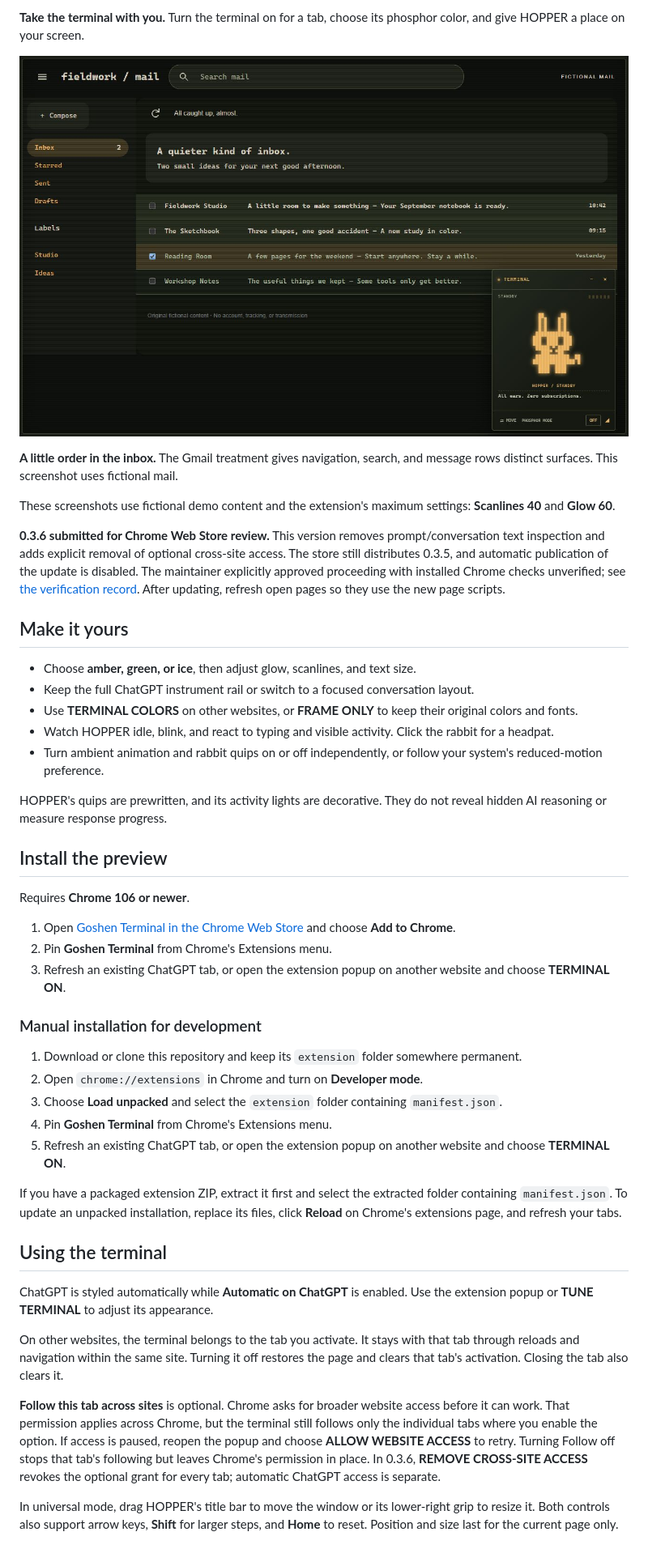
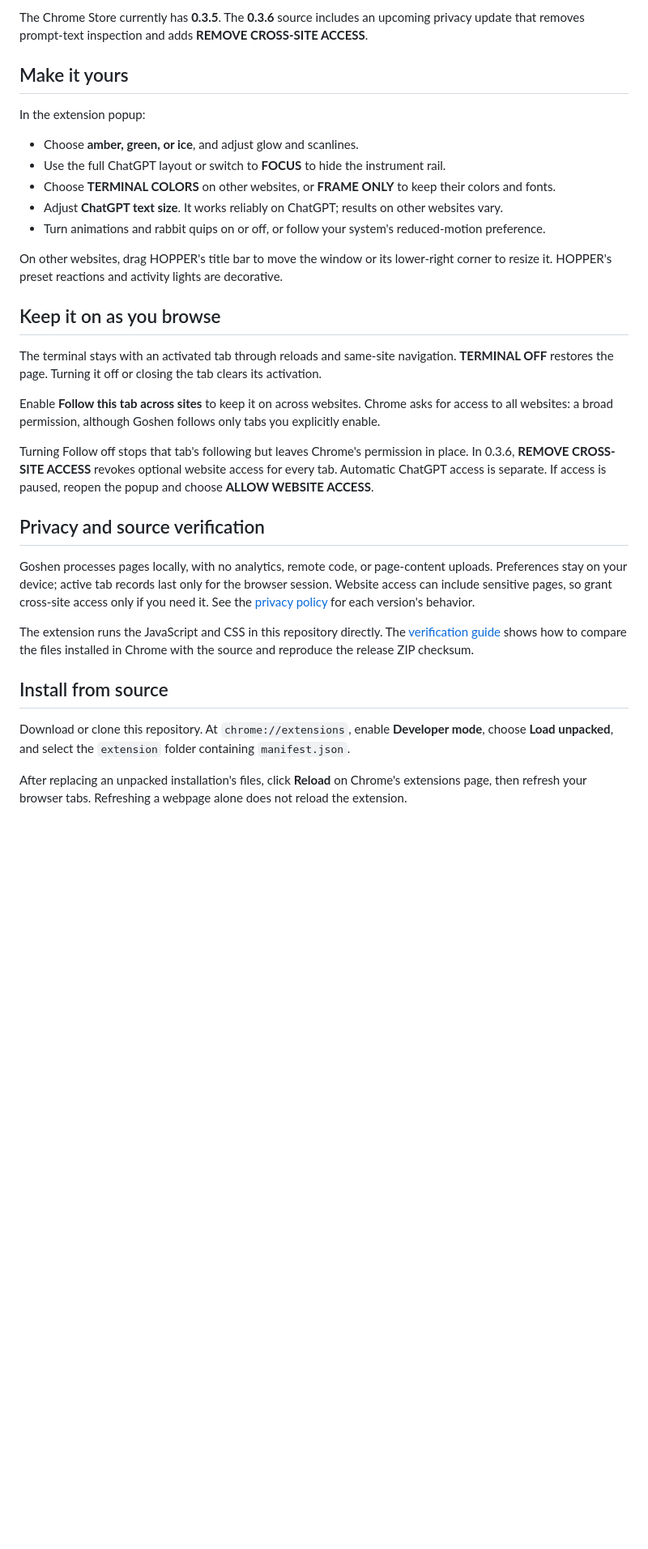
Before and after one commit to arussin/goshen, a Markdown page: README.md, the part around one of its changes. Shown at 81% size. GitHub-like rendering; blank space fills up the shorter version.

Commit message:
Rewrite the README around installation, controls, and privacy

```diff
--- a/README.md
+++ b/README.md
@@ -16,49 +18,35 @@ Turn familiar websites into a vintage terminal, with phosphor colors, glowing in
 
-**Take the terminal with you.** Turn the terminal on for a tab, choose its phosphor color, and give HOPPER a place on your screen.
-
-![Amber terminal theme on a fictional inbox with distinct read, unread, and selected rows](docs/images/mail-preview.jpg)
-
-**A little order in the inbox.** The Gmail treatment gives navigation, search, and message rows distinct surfaces. This screenshot uses fictional mail.
-
-These screenshots use fictional demo content and the extension's maximum settings: **Scanlines 40** and **Glow 60**.
-
-**0.3.6 submitted for Chrome Web Store review.** This version removes prompt/conversation text inspection and adds explicit removal of optional cross-site access. The store still distributes 0.3.5, and automatic publication of the update is disabled. The maintainer explicitly approved proceeding with installed Chrome checks unverified; see [the verification record](docs/TESTING.md). After updating, refresh open pages so they use the new page scripts.
+The Chrome Store currently has **0.3.5**. The **0.3.6** source includes an upcoming privacy update that removes prompt-text inspection and adds **REMOVE CROSS-SITE ACCESS**.
 
 ## Make it yours
 
-- Choose **amber, green, or ice**, then adjust glow, scanlines, and text size.
-- Keep the full ChatGPT instrument rail or switch to a focused conversation layout.
-- Use **TERMINAL COLORS** on other websites, or **FRAME ONLY** to keep their original colors and fonts.
-- Watch HOPPER idle, blink, and react to typing and visible activity. Click the rabbit for a headpat.
-- Turn ambient animation and rabbit quips on or off independently, or follow your system's reduced-motion preference.
+In the extension popup:
 
-HOPPER's quips are prewritten, and its activity lights are decorative. They do not reveal hidden AI reasoning or measure response progress.
+- Choose **amber, green, or ice**, and adjust glow and scanlines.
+- Use the full ChatGPT layout or switch to **FOCUS** to hide the instrument rail.
+- Choose **TERMINAL COLORS** on other websites, or **FRAME ONLY** to keep their colors and fonts.
+- Adjust **ChatGPT text size**. It works reliably on ChatGPT; results on other websites vary.
+- Turn animations and rabbit quips on or off, or follow your system's reduced-motion preference.
 
-## Install the preview
+On other websites, drag HOPPER's title bar to move the window or its lower-right corner to resize it. HOPPER's preset reactions and activity lights are decorative.
 
-Requires **Chrome 106 or newer**.
+## Keep it on as you browse
 
-1. Open [Goshen Terminal in the Chrome Web Store](https://adamrussin.com/goshen) and choose **Add to Chrome**.
-2. Pin **Goshen Terminal** from Chrome's Extensions menu.
-3. Refresh an existing ChatGPT tab, or open the extension popup on another website and choose **TERMINAL ON**.
+The terminal stays with an activated tab through reloads and same-site navigation. **TERMINAL OFF** restores the page. Turning it off or closing the tab clears its activation.
 
-### Manual installation for development
+Enable **Follow this tab across sites** to keep it on across websites. Chrome asks for access to all websites: a broad permission, although Goshen follows only tabs you explicitly enable.
 
-1. Download or clone this repository and keep its `extension` folder somewhere permanent.
-2. Open `chrome://extensions` in Chrome and turn on **Developer mode**.
-3. Choose **Load unpacked** and select the `extension` folder containing `manifest.json`.
-4. Pin **Goshen Terminal** from Chrome's Extensions menu.
-5. Refresh an existing ChatGPT tab, or open the extension popup on another website and choose **TERMINAL ON**.
+Turning Follow off stops that tab's following but leaves Chrome's permission in place. In 0.3.6, **REMOVE CROSS-SITE ACCESS** revokes optional website access for every tab. Automatic ChatGPT access is separate. If access is paused, reopen the popup and choose **ALLOW WEBSITE ACCESS**.
 
-If you have a packaged extension ZIP, extract it first and select the extracted folder containing `manifest.json`. To update an unpacked installation, replace its files, click **Reload** on Chrome's extensions page, and refresh your tabs.
+## Privacy and source verification
 
-## Using the terminal
+Goshen processes pages locally, with no analytics, remote code, or page-content uploads. Preferences stay on your device; active tab records last only for the browser session. Website access can include sensitive pages, so grant cross-site access only if you need it. See the [privacy policy](PRIVACY.md) for each version's behavior.
 
-ChatGPT is styled automatically while **Automatic on ChatGPT** is enabled. Use the extension popup or **TUNE TERMINAL** to adjust its appearance.
+The extension runs the JavaScript and CSS in this repository directly. The [verification guide](docs/VERIFYING.md) shows how to compare the files installed in Chrome with the source and reproduce the release ZIP checksum.
 
-On other websites, the terminal belongs to the tab you activate. It stays with that tab through reloads and navigation within the same site. Turning it off restores the page and clears that tab's activation. Closing the tab also clears it.
+## Install from source
 
-**Follow this tab across sites** is optional. Chrome asks for broader website access before it can work. That permission applies across Chrome, but the terminal still follows only the individual tabs where you enable the option. If access is paused, reopen the popup and choose **ALLOW WEBSITE ACCESS** to retry. Turning Follow off stops that tab's following but leaves Chrome's permission in place. In 0.3.6, **REMOVE CROSS-SITE ACCESS** revokes the optional grant for every tab; automatic ChatGPT access is separate.
+Download or clone this repository. At `chrome://extensions`, enable **Developer mode**, choose **Load unpacked**, and select the `extension` folder containing `manifest.json`.
 
-In universal mode, drag HOPPER's title bar to move the window or its lower-right grip to resize it. Both controls also support arrow keys, **Shift** for larger steps, and **Home** to reset. Position and size last for the current page only.
+After replacing an unpacked installation's files, click **Reload** on Chrome's extensions page, then refresh your browser tabs. Refreshing a webpage alone does not reload the extension.
 
```
Also changed, not shown: other parts of README.md (+14 -36 lines).
